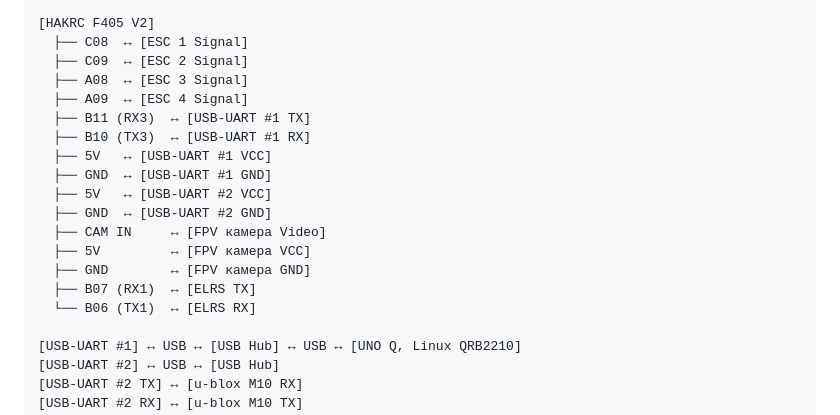
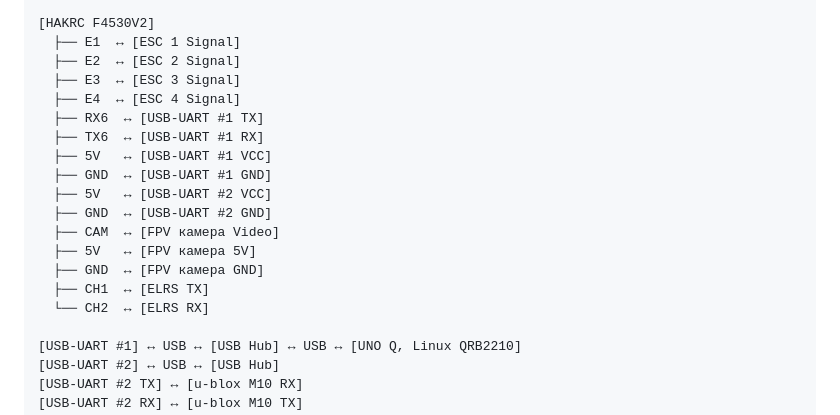
Before and after one commit to korshun199/Fipik_devin, a Markdown page: PLAN-HAKRC-F405V2.md, the part around one of its changes. GitHub-like rendering.

```diff
--- a/PLAN-HAKRC-F405V2.md
+++ b/PLAN-HAKRC-F405V2.md
@@ -134,20 +169,20 @@ UNO Q работает под **Linux на QRB2210**. Прямые пины D0/D
 
-[HAKRC F405 V2]
-  ├── C08  ↔ [ESC 1 Signal]
-  ├── C09  ↔ [ESC 2 Signal]
-  ├── A08  ↔ [ESC 3 Signal]
-  ├── A09  ↔ [ESC 4 Signal]
-  ├── B11 (RX3)  ↔ [USB-UART #1 TX]
-  ├── B10 (TX3)  ↔ [USB-UART #1 RX]
+[HAKRC F4530V2]
+  ├── E1  ↔ [ESC 1 Signal]
+  ├── E2  ↔ [ESC 2 Signal]
+  ├── E3  ↔ [ESC 3 Signal]
+  ├── E4  ↔ [ESC 4 Signal]
+  ├── RX6  ↔ [USB-UART #1 TX]
+  ├── TX6  ↔ [USB-UART #1 RX]
   ├── 5V   ↔ [USB-UART #1 VCC]
   ├── GND  ↔ [USB-UART #1 GND]
   ├── 5V   ↔ [USB-UART #2 VCC]
   ├── GND  ↔ [USB-UART #2 GND]
-  ├── CAM IN     ↔ [FPV камера Video]
-  ├── 5V         ↔ [FPV камера VCC]
-  ├── GND        ↔ [FPV камера GND]
-  ├── B07 (RX1)  ↔ [ELRS TX]
-  └── B06 (TX1)  ↔ [ELRS RX]
+  ├── CAM  ↔ [FPV камера Video]
+  ├── 5V   ↔ [FPV камера 5V]
+  ├── GND  ↔ [FPV камера GND]
+  ├── CH1  ↔ [ELRS TX]
+  └── CH2  ↔ [ELRS RX]
 
 [USB-UART #1] ↔ USB ↔ [USB Hub] ↔ USB ↔ [UNO Q, Linux QRB2210]
 [USB-UART #2] ↔ USB ↔ [USB Hub]
```
Also changed, not shown: other parts of PLAN-HAKRC-F405V2.md (+67 -32 lines), 8c3230e0cb6b1e1a15aa6837a55711fe.png (added).
